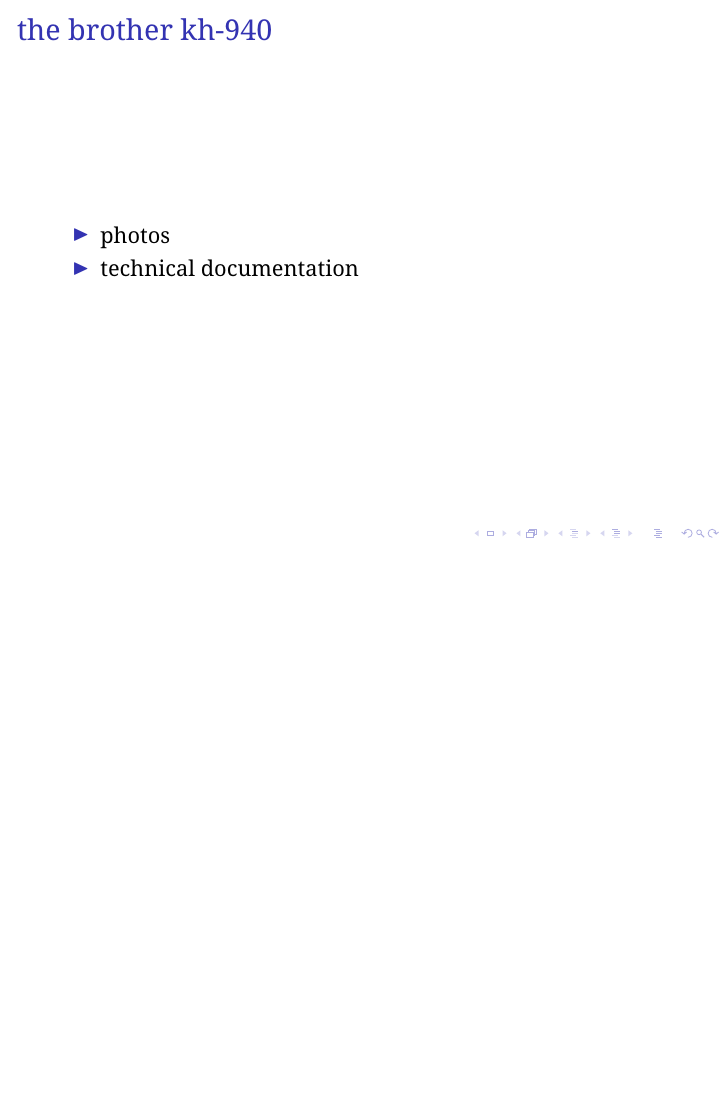
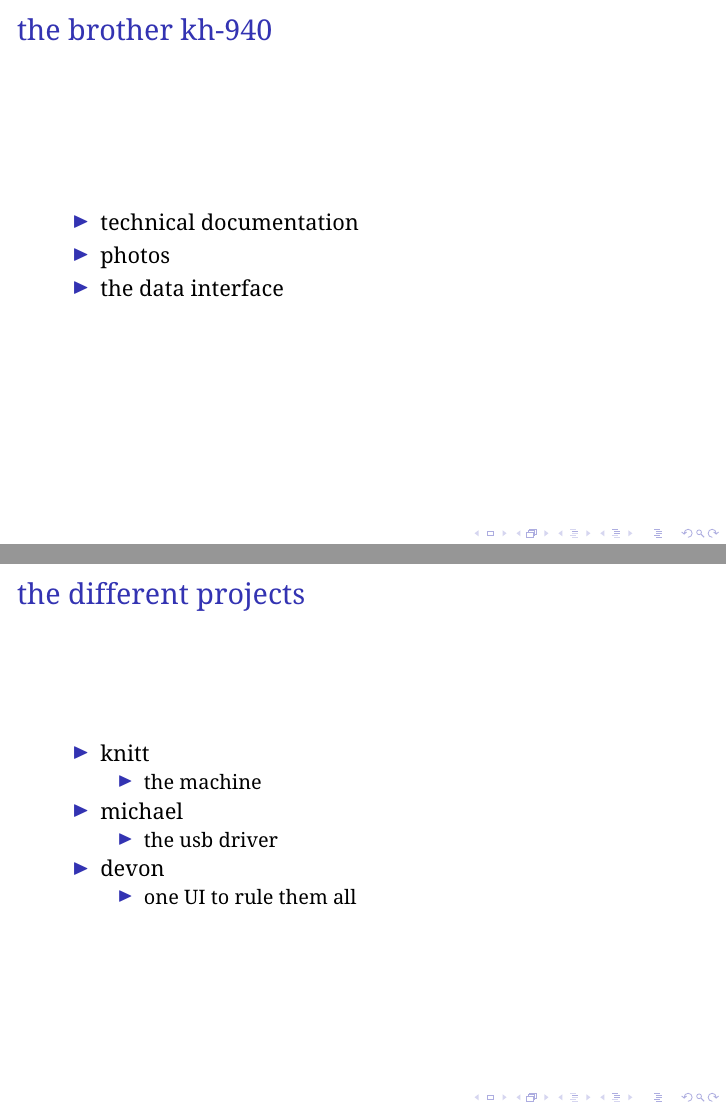
Before and after one commit to knit-industries/kr-presentation, LaTeX slides (latex/main.tex): page 12 of 12 before the commit and pages 11 and 12 of 12 after it, the two joined at a grey line, the shorter picture padded with empty space. Compiled offline with pdfLaTeX; a LaTeX package or settings file that is missing is left out.

Commit message:
(main) Add projects overview

```diff
--- a/latex/main.tex
+++ b/latex/main.tex
@@ -18,25 +18,46 @@
     \begin{itemize}[<+->]
         \item We had an old knitting machine
         \item It looked cool
-        \item It \alt<+>{\alert{had}}{seemed to have} a data interface \textbackslash{}o/
+        \item It \alt<+>{\alert{had}}{seemed to have} a data interface
+              \only<.>{\alert{\textbackslash{}o/}}
     \end{itemize}
 \end{frame}
 
 \begin{frame}{the idea}
-    \begin{itemize}[<+->]
+    \begin{enumerate}[<+->]
         \item Take a photo!
         \item Image processing!
         \item Do \_all\_ the soldering!
         \item Speak the protocol!
         \item Knit your face!
+    \end{enumerate}
+\end{frame}
+
+\begin{frame}{the brother kh-940}
+    \begin{itemize}%[<+->]
+        \item technical documentation
+        \item photos
+        \item the data interface
     \end{itemize}
 \end{frame}
 
-\begin{frame}{the brother kh-940}
-    \begin{itemize}[<+->]
-        \item photos
-        \item technical documentation
-    \end{itemize}
+\begin{frame}{the different projects}
+    \begin{itemize}
+        \item knitt
+        \begin{itemize}
+            \item the machine
+        \end{itemize}
+
+        \item michael
+        \begin{itemize}
+            \item the usb driver
+        \end{itemize}
+
+        \item devon
+        \begin{itemize}
+            \item one UI to rule them all
+        \end{itemize}
+      \end{itemize}
 \end{frame}
 
 \end{document}
```
